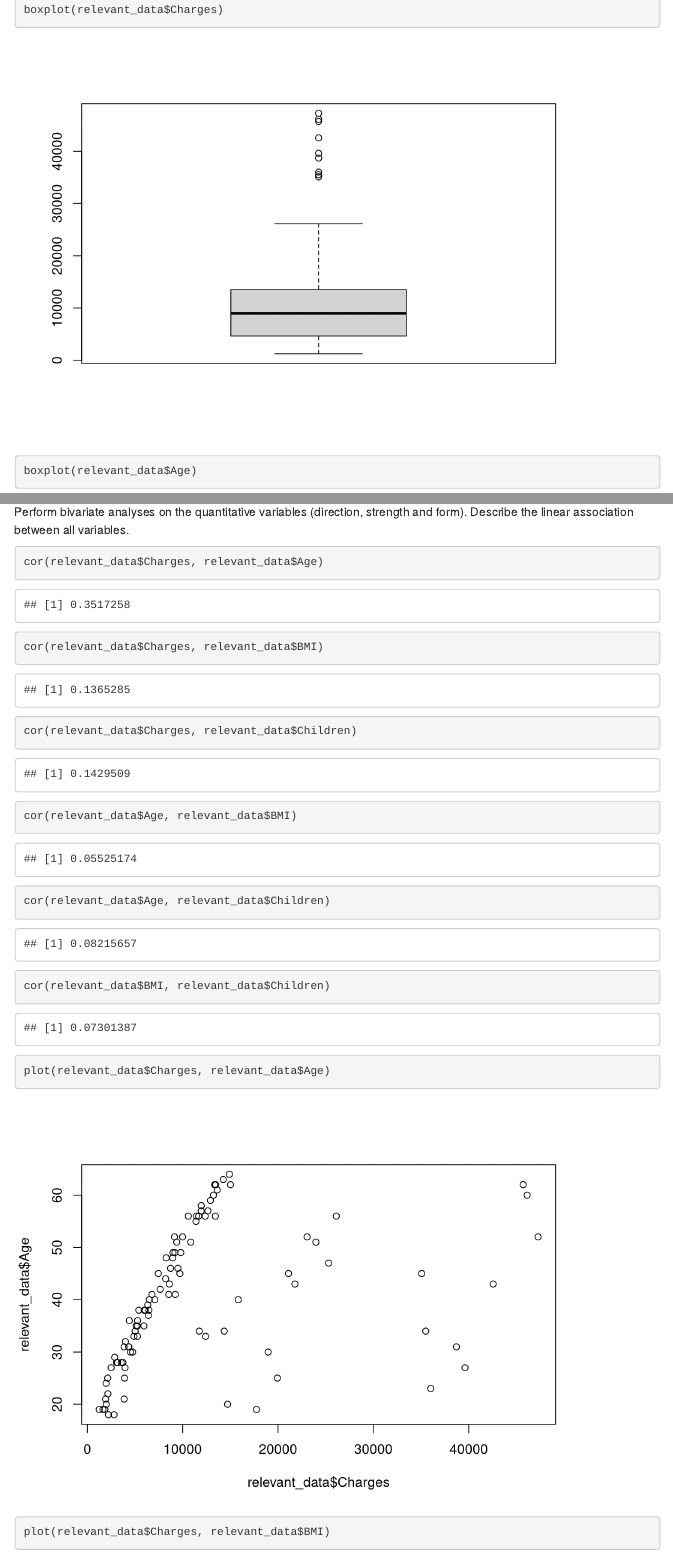
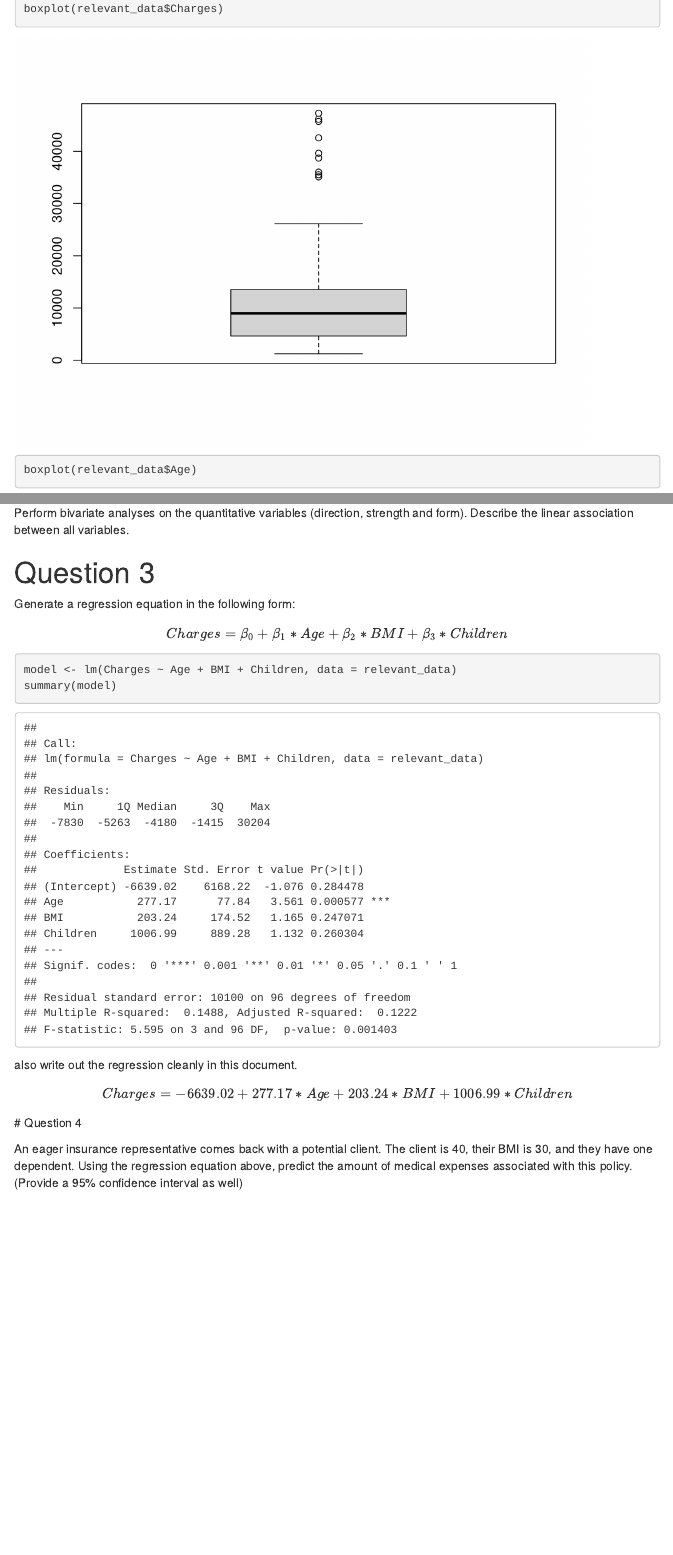
Before and after one commit to ericacarnegie/ECO6416_Group04, an R Markdown document (CodingAssignment01.Rmd): the page in a window 1100 px wide, from 4650 px down before the commit and from 4690 px down after it, so that both start at the same text, and a second part further down, joined at a grey line. Rendered offline with R 4.5, knitr and Pandoc, with nearby package versions; menus at the side of the page are left out.

Commit message:
Add files via upload
Question 3

````diff
--- a/CodingAssignment01.Rmd
+++ b/CodingAssignment01.Rmd
@@ -124,12 +126,4 @@ hist(relevant_data$Children, breaks = "fd")
 Perform bivariate analyses on the quantitative variables (direction, strength and form). Describe the linear association between all variables.
 
 ```{r q2}
-cor(relevant_data$Charges, relevant_data$Age)
-cor(relevant_data$Charges, relevant_data$BMI)
-cor(relevant_data$Charges, relevant_data$Children)
-cor(relevant_data$Age, relevant_data$BMI)
-cor(relevant_data$Age, relevant_data$Children)
-cor(relevant_data$BMI, relevant_data$Children)
 
-plot(relevant_data$Charges, relevant_data$Age)
-plot(relevant_data$Charges, relevant_data$BMI)
@@ -145,12 +135,19 @@ Generate a regression equation in the following form:
 
 $$Charges = \beta_{0}+\beta_{1}*Age+\beta_{2}*BMI+\beta_{3}*Children$$
 
+
+
+
 ```{r q3}
+model <- lm(Charges ~ Age + BMI + Children, data = relevant_data)
+summary(model)
+
 
 ```
 
 also write out the regression cleanly in this document.
 
+$$Charges = -6639.02+277.17*Age+203.24*BMI+1006.99*Children $$
 # Question 4
 
 An eager insurance representative comes back with a potential client. The client is 40, their BMI is 30, and they have one dependent. Using the regression equation above, predict the amount of medical expenses associated with this policy. (Provide a 95% confidence interval as well)
````
Also changed, not shown: CodingAssignment01.Rmd (12 more changed lines).
